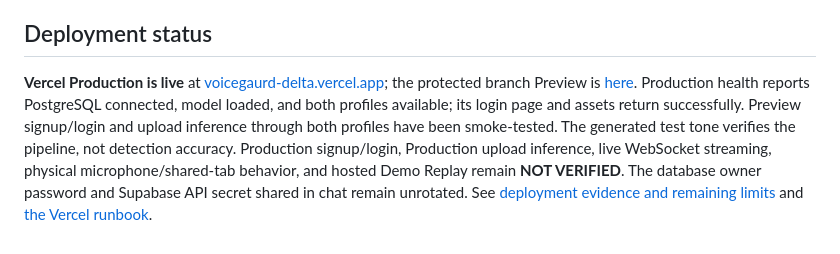
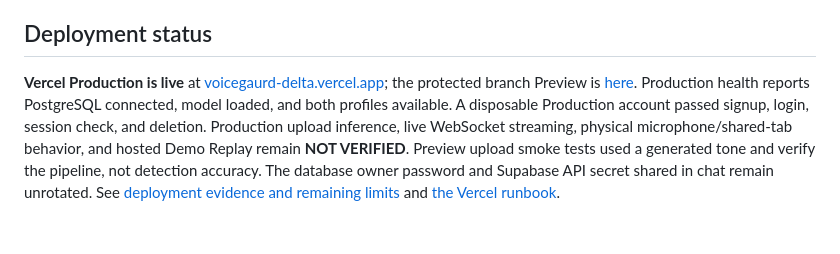
Before and after one commit to UjjwalKumarKannojiya/Synthetic-Voice, a Markdown page: README.md, the part around the change. GitHub-like rendering.

Commit message:
docs: record production auth repair

```diff
--- a/README.md
+++ b/README.md
@@ -57,4 +57,4 @@ node --check app/static/app-runtime.js
 
 ## Deployment status
 
-**Vercel Production is live** at [voicegaurd-delta.vercel.app](https://voicegaurd-delta.vercel.app); the protected branch Preview is [here](https://voicegaurd-git-codex-frontend-page-63029f-ujjwal21822s-projects.vercel.app). Production health reports PostgreSQL connected, model loaded, and both profiles available; its login page and assets return successfully. Preview signup/login and upload inference through both profiles have been smoke-tested. The generated test tone verifies the pipeline, not detection accuracy. Production signup/login, Production upload inference, live WebSocket streaming, physical microphone/shared-tab behavior, and hosted Demo Replay remain **NOT VERIFIED**. The database owner password and Supabase API secret shared in chat remain unrotated. See [deployment evidence and remaining limits](docs/PROJECT_STATE.md) and [the Vercel runbook](docs/VERCEL_DEPLOY.md).
+**Vercel Production is live** at [voicegaurd-delta.vercel.app](https://voicegaurd-delta.vercel.app); the protected branch Preview is [here](https://voicegaurd-git-codex-frontend-page-63029f-ujjwal21822s-projects.vercel.app). Production health reports PostgreSQL connected, model loaded, and both profiles available. A disposable Production account passed signup, login, session check, and deletion. Production upload inference, live WebSocket streaming, physical microphone/shared-tab behavior, and hosted Demo Replay remain **NOT VERIFIED**. Preview upload smoke tests used a generated tone and verify the pipeline, not detection accuracy. The database owner password and Supabase API secret shared in chat remain unrotated. See [deployment evidence and remaining limits](docs/PROJECT_STATE.md) and [the Vercel runbook](docs/VERCEL_DEPLOY.md).
```
Also changed, not shown: docs/PROJECT_STATE.md (+8 -6 lines), docs/VERCEL_DEPLOY.md (+2 -2 lines).
